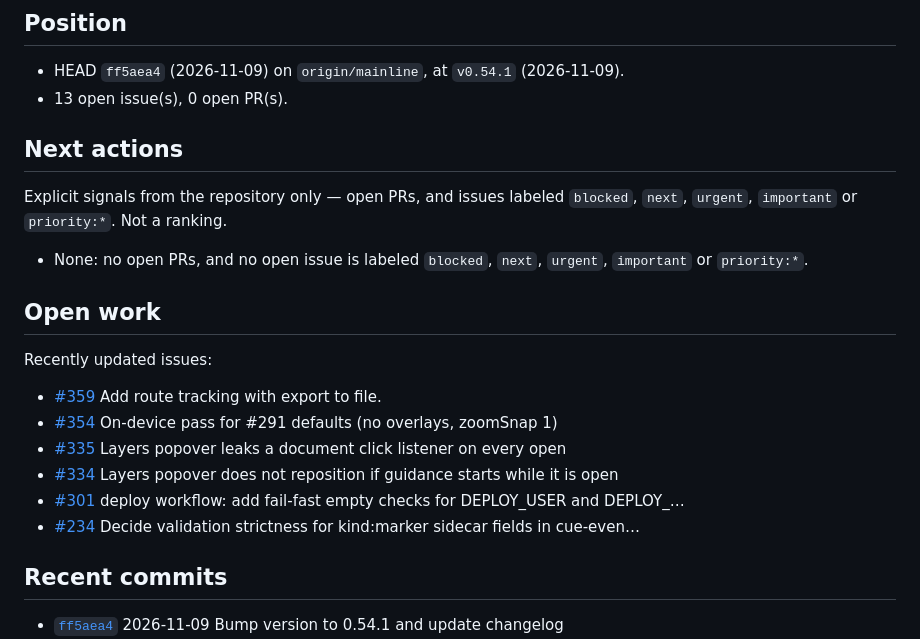
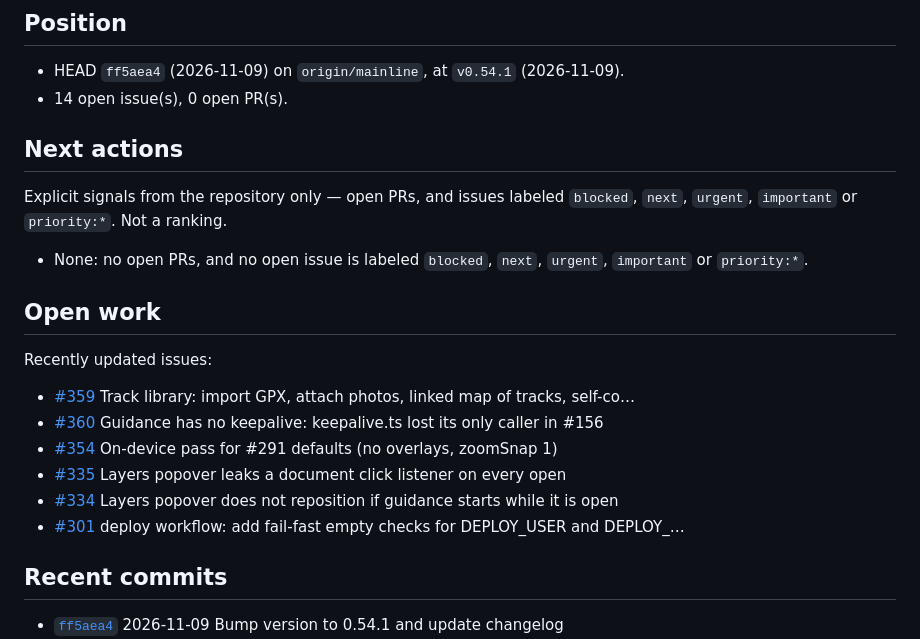
Before and after one commit to jasoneplumb/webmap.dev, a Markdown page: STATE.md, the part around one of its changes. Rendered like a GitHub page.

Commit message:
chore(state): regenerate STATE.md [skip ci]
Machine-generated by https://github.com/jasoneplumb/engineering-vault (scripts/orient.py).

```diff
--- a/STATE.md
+++ b/STATE.md
@@ -11,7 +11,7 @@ A mobile-first Progressive Web App for live GPS navigation and offline map explo
 ## Position
 
 - HEAD `ff5aea4` (2026-11-09) on `origin/mainline`, at `v0.54.1` (2026-11-09).
-- 13 open issue(s), 0 open PR(s).
+- 14 open issue(s), 0 open PR(s).
 
 ## Next actions
 
@@ -23,12 +23,12 @@ Explicit signals from the repository only — open PRs, and issues labeled `bloc
 
 Recently updated issues:
 
-- [#359](https://github.com/jasoneplumb/webmap.dev/issues/359) Add route tracking with export to file.
+- [#359](https://github.com/jasoneplumb/webmap.dev/issues/359) Track library: import GPX, attach photos, linked map of tracks, self-co…
+- [#360](https://github.com/jasoneplumb/webmap.dev/issues/360) Guidance has no keepalive: keepalive.ts lost its only caller in \#156
 - [#354](https://github.com/jasoneplumb/webmap.dev/issues/354) On-device pass for \#291 defaults (no overlays, zoomSnap 1)
 - [#335](https://github.com/jasoneplumb/webmap.dev/issues/335) Layers popover leaks a document click listener on every open
 - [#334](https://github.com/jasoneplumb/webmap.dev/issues/334) Layers popover does not reposition if guidance starts while it is open
 - [#301](https://github.com/jasoneplumb/webmap.dev/issues/301) deploy workflow: add fail-fast empty checks for DEPLOY\_USER and DEPLOY\_…
-- [#234](https://github.com/jasoneplumb/webmap.dev/issues/234) Decide validation strictness for kind:marker sidecar fields in cue-even…
 
 ## Recent commits
 
```
Also changed, not shown: other parts of STATE.md (+1 -1 lines).
